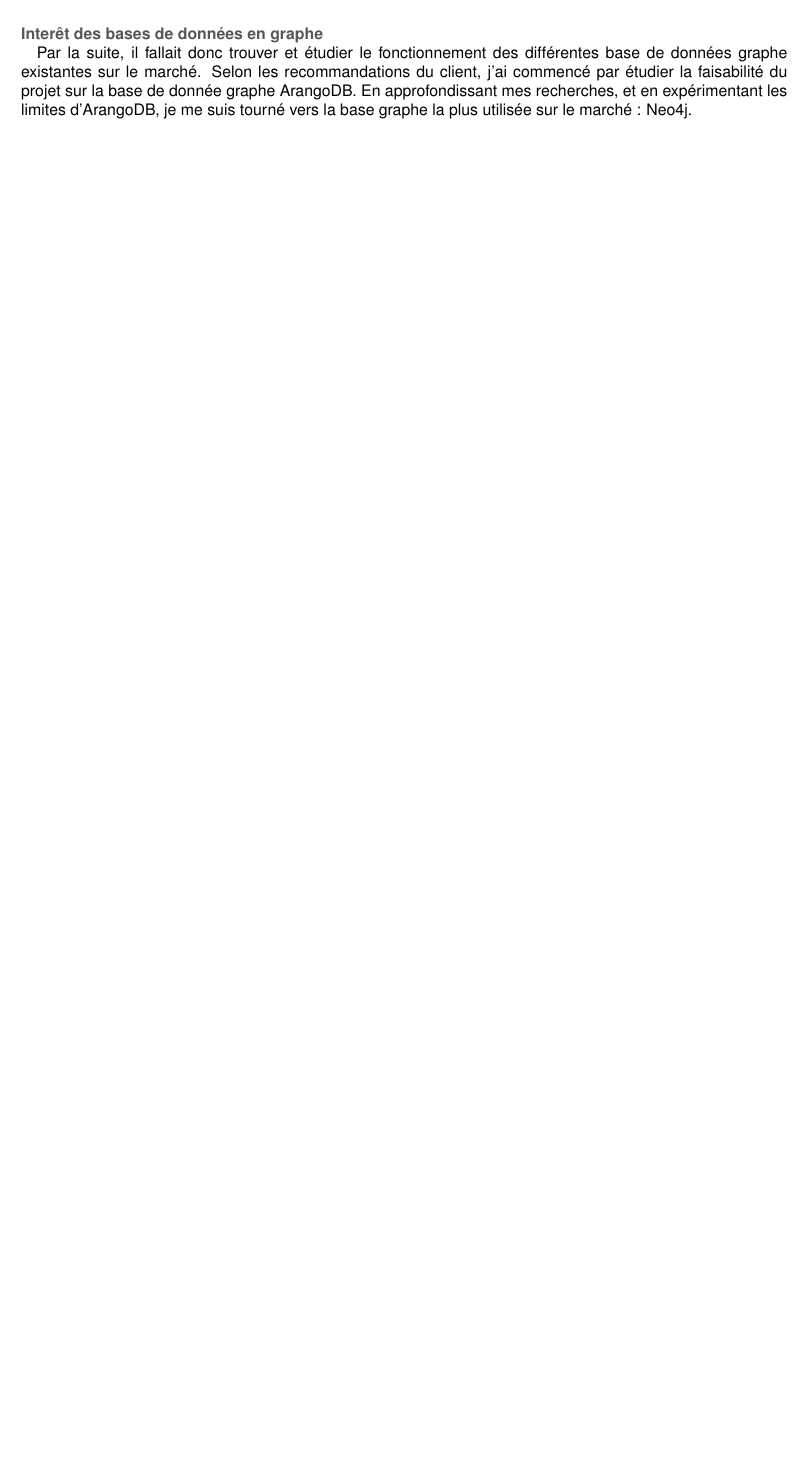
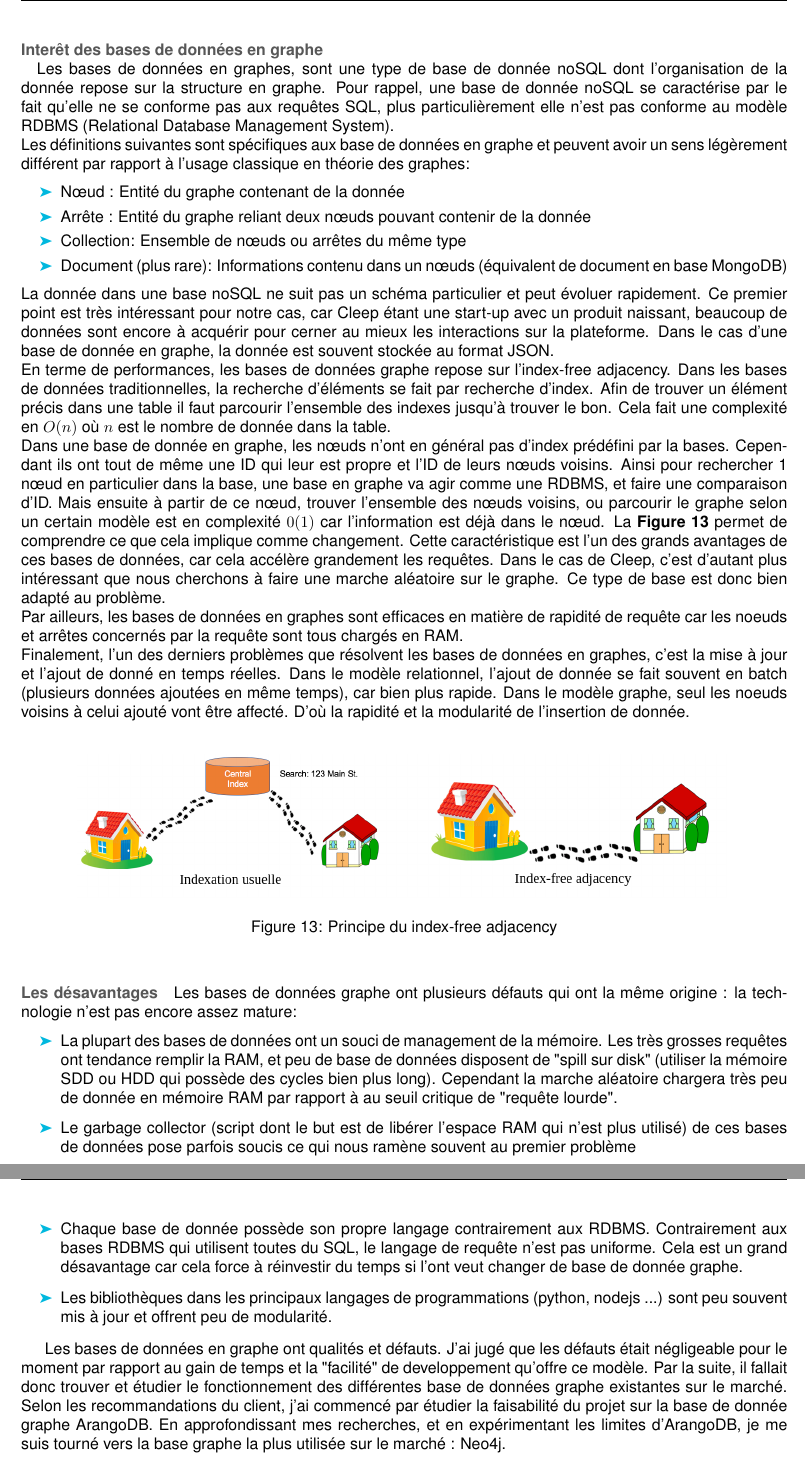
Before and after one commit to Syndorik/rapportSFE, a LaTeX document (rapport/rapport.tex): part of page 20 of 25 before the commit and two parts of pages 21 and 22 of 27 after it, the two joined at a grey line, cut so that both start at the same text, the shorter picture padded with empty space. Compiled offline with pdfLaTeX.

Commit message:
miss implementation part

```diff
--- a/rapport/rapport.tex
+++ b/rapport/rapport.tex
@@ -381,6 +397,36 @@ Par ailleurs la création d'un graphe optimisé avec requêtes optimisés prend
 
 \paragraph{Interêt des bases de données en graphe\\}
+Les bases de données en graphes, sont une type de base de donnée noSQL dont l'organisation de la donnée repose sur la structure en graphe. Pour rappel, une base de donnée noSQL se caractérise par le fait qu'elle ne se conforme pas aux requêtes SQL, plus particulièrement elle n'est pas conforme au modèle RDBMS (Relational Database Management System).\\
+Les définitions suivantes sont spécifiques aux base de données en graphe et peuvent avoir un sens légèrement différent par rapport à l'usage classique en théorie des graphes:
+\begin{itemize}
+	\itemsep 0 em
+	\item Nœud : Entité du graphe contenant de la donnée
+	\item Arrête : Entité du graphe reliant deux nœuds pouvant contenir de la donnée
+	\item Collection: Ensemble de nœuds ou arrêtes du même type
+	\item Document (plus rare): Informations contenu dans un nœuds (équivalent de document en base MongoDB)
+\end{itemize}
+La donnée dans une base noSQL ne suit pas un schéma particulier et peut évoluer rapidement. Ce premier point est très intéressant pour notre cas, car Cleep étant une start-up avec un produit naissant, beaucoup de données sont encore à acquérir pour cerner au mieux les interactions sur la plateforme. Dans le cas d'une base de donnée en graphe, la donnée est souvent stockée au format JSON.\\
+En terme de performances, les bases de données graphe repose sur l'index-free adjacency. Dans les bases de données traditionnelles, la recherche d'éléments se fait par recherche d'index. Afin de trouver un élément précis dans une table il faut parcourir l'ensemble des indexes jusqu'à trouver le bon. Cela fait une complexité en $O(n)$ où $n$ est le nombre de donnée dans la table.\\
+Dans une base de donnée en graphe, les nœuds n'ont en général pas d'index prédéfini par la bases. Cependant ils ont tout de même une ID qui leur est propre et l'ID de leurs nœuds voisins. Ainsi pour rechercher 1 nœud en particulier dans la base, une base en graphe va agir comme une RDBMS, et faire une comparaison d'ID. Mais ensuite à partir de ce nœud, trouver l'ensemble des nœuds voisins, ou parcourir le graphe selon un certain modèle est en complexité $0(1)$ car l'information est déjà dans le nœud. La \textbf{Figure \ref{fig:indfree}} permet de comprendre ce que cela implique comme changement. Cette caractéristique est l'un des grands avantages de ces bases de données, car cela accélère grandement les requêtes. Dans le cas de Cleep, c'est d'autant plus intéressant que nous cherchons à faire une marche aléatoire sur le graphe. Ce type de base est donc bien adapté au problème.\\
+Par ailleurs, les bases de données en graphes sont efficaces en matière de rapidité de requête car les noeuds et arrêtes concernés par la requête sont tous chargés en RAM.\\
+Finalement, l'un des derniers problèmes que résolvent les bases de données en graphes, c'est la mise à jour et l'ajout de donné en temps réelles. Dans le modèle relationnel, l'ajout de donnée se fait souvent en batch (plusieurs données ajoutées en même temps), car bien plus rapide. Dans le modèle graphe, seul les noeuds voisins à celui ajouté vont être affecté. D'où la rapidité et la modularité de l'insertion de donnée.\\
 
-Par la suite, il fallait donc trouver et étudier le fonctionnement des différentes base de données graphe existantes sur le marché. Selon les recommandations du client, j'ai commencé par étudier la faisabilité du projet sur la base de donnée graphe ArangoDB. En approfondissant mes recherches, et en expérimentant les limites d'ArangoDB, je me suis tourné vers la base graphe la plus utilisée sur le marché : Neo4j.
+\begin{figure}[!h]
+	\centering
+	\includegraphics[keepaspectratio = true,scale=0.3]{indfree.png}
+	\caption{Principe du index-free adjacency}
+	\label{fig:indfree}
+\end{figure}
+
+\paragraph{Les désavantages}
+Les bases de données graphe ont plusieurs défauts qui ont la même origine : la technologie n'est pas encore assez mature:
+\begin{itemize}
+	\item La plupart des bases de données ont un souci de management de la mémoire. Les très grosses requêtes ont tendance remplir la RAM, et peu de base de données disposent de "spill sur disk" (utiliser la mémoire SDD ou HDD qui possède des cycles bien plus long). Cependant la marche aléatoire chargera très peu de donnée en mémoire RAM par rapport à au seuil critique de "requête lourde".
+	\item Le garbage collector (script dont le but est de libérer l'espace RAM qui n'est plus utilisé) de ces bases de données pose parfois soucis ce qui nous ramène souvent au premier problème
+	\item Chaque base de donnée possède son propre langage contrairement aux RDBMS. Contrairement aux bases RDBMS qui utilisent toutes du SQL, le langage de requête n'est pas uniforme. Cela est un grand désavantage car cela force à réinvestir du temps si l'ont veut changer de base de donnée graphe.
+	\item Les bibliothèques dans les principaux langages de programmations (python, nodejs ...) sont peu souvent mis à jour et offrent peu de modularité.
+\end{itemize}
+
+Les bases de données en graphe ont qualités et défauts. J'ai jugé que les défauts était négligeable pour le moment par rapport au gain de temps et la "facilité" de developpement qu'offre ce modèle. Par la suite, il fallait donc trouver et étudier le fonctionnement des différentes base de données graphe existantes sur le marché. Selon les recommandations du client, j'ai commencé par étudier la faisabilité du projet sur la base de donnée graphe ArangoDB. En approfondissant mes recherches, et en expérimentant les limites d'ArangoDB, je me suis tourné vers la base graphe la plus utilisée sur le marché : Neo4j.
 
 \paragraph{Comparatif ArangoDB / Neo4j\\}
```
Also changed, not shown: rapport/indfree.png (added), rapport/pintfunc.png (added), rapport/procpint.png (added), rapport/rapport.pdf, rapport/rapport.tex (21 more changed lines), 6 other files.
